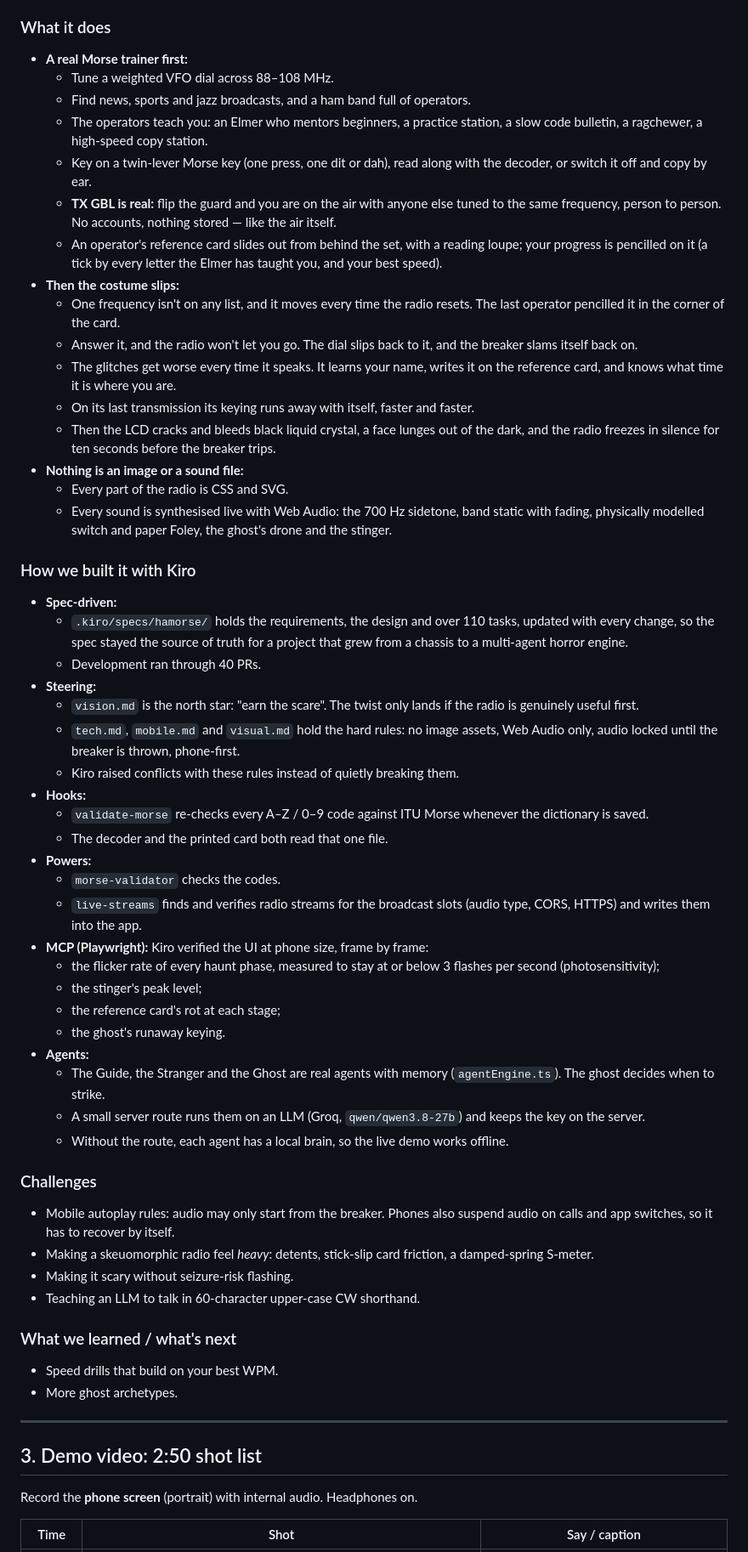
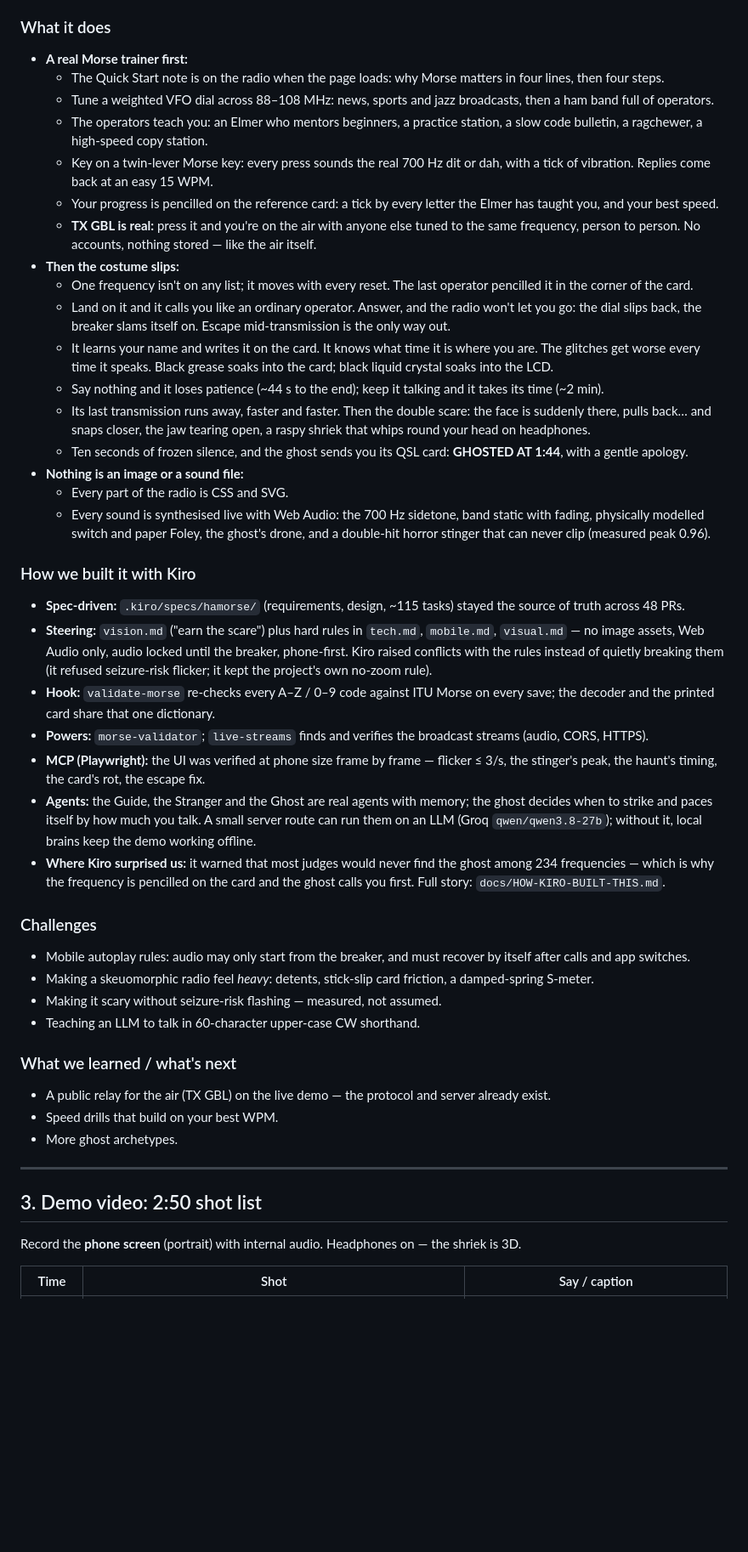
Before and after one commit to einsajo/HAMorse, a Markdown page: docs/SUBMISSION.md, the part around one of its changes. Shown at 85% size. Rendered like a GitHub page; blank space fills up the shorter version.

```diff
--- a/docs/SUBMISSION.md
+++ b/docs/SUBMISSION.md
@@ -48,69 +47,40 @@ would happen if something else on the band was listening.
 
 ### What it does
 - **A real Morse trainer first:**
-  - Tune a weighted VFO dial across 88–108 MHz.
-  - Find news, sports and jazz broadcasts, and a ham band full of operators.
-  - The operators teach you: an Elmer who mentors beginners, a practice station, a slow
-    code bulletin, a ragchewer, a high-speed copy station.
-  - Key on a twin-lever Morse key (one press, one dit or dah), read along with the decoder, or switch it off and copy by ear.
-  - **TX GBL is real:** flip the guard and you are on the air with anyone else tuned to the same frequency, person to person. No accounts, nothing stored — like the air itself.
-  - An operator's reference card slides out from behind the set, with a reading loupe; your progress is pencilled on it (a tick by every letter the Elmer has taught you, and your best speed).
+  - The Quick Start note is on the radio when the page loads: why Morse matters in four lines, then four steps.
+  - Tune a weighted VFO dial across 88–108 MHz: news, sports and jazz broadcasts, then a ham band full of operators.
+  - The operators teach you: an Elmer who mentors beginners, a practice station, a slow code bulletin, a ragchewer, a high-speed copy station.
+  - Key on a twin-lever Morse key: every press sounds the real 700 Hz dit or dah, with a tick of vibration. Replies come back at an easy 15 WPM.
+  - Your progress is pencilled on the reference card: a tick by every letter the Elmer has taught you, and your best speed.
+  - **TX GBL is real:** press it and you're on the air with anyone else tuned to the same frequency, person to person. No accounts, nothing stored — like the air itself.
 - **Then the costume slips:**
-  - One frequency isn't on any list, and it moves every time the radio resets. The last operator pencilled it in the corner of the card.
-  - Answer it, and the radio won't let you go. The dial slips back to it, and the breaker
-    slams itself back on.
-  - The glitches get worse every time it speaks. It learns your name, writes it on the
-    reference card, and knows what time it is where you are.
-  - On its last transmission its keying runs away with itself, faster and faster.
-  - Then the LCD cracks and bleeds black liquid crystal, a face lunges out of the dark, and
-    the radio freezes in silence for ten seconds before the breaker trips.
+  - One frequency isn't on any list; it moves with every reset. The last operator pencilled it in the corner of the card.
+  - Land on it and it calls you like an ordinary operator. Answer, and the radio won't let you go: the dial slips back, the breaker slams itself on. Escape mid-transmission is the only way out.
+  - It learns your name and writes it on the card. It knows what time it is where you are. The glitches get worse every time it speaks. Black grease soaks into the card; black liquid crystal soaks into the LCD.
+  - Say nothing and it loses patience (~44 s to the end); keep it talking and it takes its time (~2 min).
+  - Its last transmission runs away, faster and faster. Then the double scare: the face is suddenly there, pulls back… and snaps closer, the jaw tearing open, a raspy shriek that whips round your head on headphones.
+  - Ten seconds of frozen silence, and the ghost sends you its QSL card: **GHOSTED AT 1:44**, with a gentle apology.
 - **Nothing is an image or a sound file:**
   - Every part of the radio is CSS and SVG.
-  - Every sound is synthesised live with Web Audio: the 700 Hz sidetone, band static with
-    fading, physically modelled switch and paper Foley, the ghost's drone and the stinger.
+  - Every sound is synthesised live with Web Audio: the 700 Hz sidetone, band static with fading, physically modelled switch and paper Foley, the ghost's drone, and a double-hit horror stinger that can never clip (measured peak 0.96).
 
 ### How we built it with Kiro
-- **Spec-driven:**
-  - `.kiro/specs/hamorse/` holds the requirements, the design and over 110 tasks,
-    updated with every change, so the spec stayed the source of truth for a project that
-    grew from a chassis to a multi-agent horror engine.
-  - Development ran through 40 PRs.
-- **Steering:**
-  - `vision.md` is the north star: "earn the scare". The twist only lands if the radio is
-    genuinely useful first.
-  - `tech.md`, `mobile.md` and `visual.md` hold the hard rules: no image assets, Web Audio
-    only, audio locked until the breaker is thrown, phone-first.
-  - Kiro raised conflicts with these rules instead of quietly breaking them.
-- **Hooks:**
-  - `validate-morse` re-checks every A–Z / 0–9 code against ITU Morse whenever the
-    dictionary is saved.
-  - The decoder and the printed card both read that one file.
-- **Powers:**
-  - `morse-validator` checks the codes.
-  - `live-streams` finds and verifies radio streams for the broadcast slots (audio type,
-    CORS, HTTPS) and writes them into the app.
-- **MCP (Playwright):** Kiro verified the UI at phone size, frame by frame:
-  - the flicker rate of every haunt phase, measured to stay at or below 3 flashes per second
-    (photosensitivity);
-  - the stinger's peak level;
-  - the reference card's rot at each stage;
-  - the ghost's runaway keying.
-- **Agents:**
-  - The Guide, the Stranger and the Ghost are real agents with memory (`agentEngine.ts`).
-    The ghost decides when to strike.
-  - A small server route runs them on an LLM (Groq, `qwen/qwen3.8-27b`) and keeps the key
-    on the server.
-  - Without the route, each agent has a local brain, so the live demo works offline.
+- **Spec-driven:** `.kiro/specs/hamorse/` (requirements, design, ~115 tasks) stayed the source of truth across 48 PRs.
+- **Steering:** `vision.md` ("earn the scare") plus hard rules in `tech.md`, `mobile.md`, `visual.md` — no image assets, Web Audio only, audio locked until the breaker, phone-first. Kiro raised conflicts with the rules instead of quietly breaking them (it refused seizure-risk flicker; it kept the project's own no-zoom rule).
+- **Hook:** `validate-morse` re-checks every A–Z / 0–9 code against ITU Morse on every save; the decoder and the printed card share that one dictionary.
+- **Powers:** `morse-validator`; `live-streams` finds and verifies the broadcast streams (audio, CORS, HTTPS).
+- **MCP (Playwright):** the UI was verified at phone size frame by frame — flicker ≤ 3/s, the stinger's peak, the haunt's timing, the card's rot, the escape fix.
+- **Agents:** the Guide, the Stranger and the Ghost are real agents with memory; the ghost decides when to strike and paces itself by how much you talk. A small server route can run them on an LLM (Groq `qwen/qwen3.8-27b`); without it, local brains keep the demo working offline.
+- **Where Kiro surprised us:** it warned that most judges would never find the ghost among 234 frequencies — which is why the frequency is pencilled on the card and the ghost calls you first. Full story: `docs/HOW-KIRO-BUILT-THIS.md`.
 
 ### Challenges
-- Mobile autoplay rules: audio may only start from the breaker. Phones also suspend audio
-  on calls and app switches, so it has to recover by itself.
-- Making a skeuomorphic radio feel *heavy*: detents, stick-slip card friction, a
-  damped-spring S-meter.
-- Making it scary without seizure-risk flashing.
+- Mobile autoplay rules: audio may only start from the breaker, and must recover by itself after calls and app switches.
+- Making a skeuomorphic radio feel *heavy*: detents, stick-slip card friction, a damped-spring S-meter.
+- Making it scary without seizure-risk flashing — measured, not assumed.
 - Teaching an LLM to talk in 60-character upper-case CW shorthand.
 
 ### What we learned / what's next
+- A public relay for the air (TX GBL) on the live demo — the protocol and server already exist.
 - Speed drills that build on your best WPM.
 - More ghost archetypes.
 
@@ -118,7 +88,7 @@ would happen if something else on the band was listening.
 
 ## 3. Demo video: 2:50 shot list
 
-Record the **phone screen** (portrait) with internal audio. Headphones on.
+Record the **phone screen** (portrait) with internal audio. Headphones on — the shriek is 3D.
 
 | Time | Shot | Say / caption |
 |---|---|---|
```
Also changed, not shown: other parts of docs/SUBMISSION.md (+24 -23 lines), README.md (+22 -6 lines), docs/HOW-KIRO-BUILT-THIS.md (added, +69 -0 lines), docs/VERIFICATION.md (added, +57 -0 lines), docs/screens/4-qsl-card.png (added), 2 other files.
